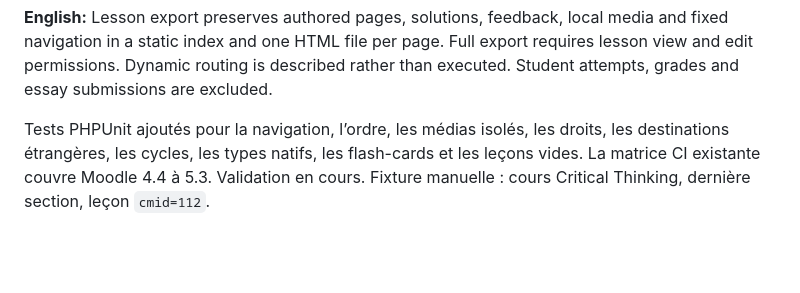
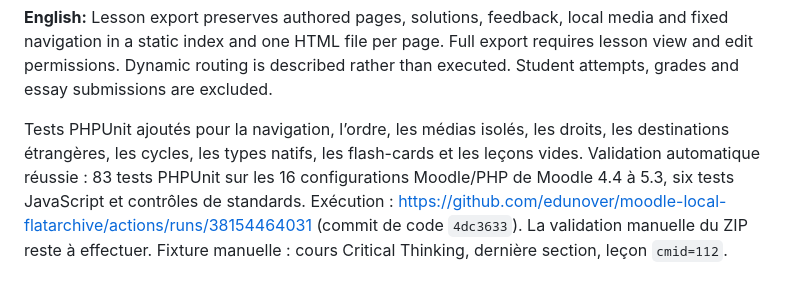
Before and after one commit to edunover/moodle-local_flatarchive, a Markdown page: README.md, the part around the change. Rendered like a GitHub page; blank space fills up the shorter version.

Commit message:
Record successful Lesson CI validation [skip ci]

```diff
--- a/README.md
+++ b/README.md
@@ -691,5 +691,8 @@ Student attempts, grades and essay submissions are excluded.
 
 Tests PHPUnit ajoutés pour la navigation, l’ordre, les médias isolés, les droits,
 les destinations étrangères, les cycles, les types natifs, les flash-cards et les
-leçons vides. La matrice CI existante couvre Moodle 4.4 à 5.3. Validation en cours.
+leçons vides. Validation automatique réussie : 83 tests PHPUnit sur les 16 configurations
+Moodle/PHP de Moodle 4.4 à 5.3, six tests JavaScript et contrôles de standards.
+Exécution : https://github.com/edunover/moodle-local-flatarchive/actions/runs/38154464031
+(commit de code `4dc3633`). La validation manuelle du ZIP reste à effectuer.
 Fixture manuelle : cours Critical Thinking, dernière section, leçon `cmid=112`.
```
Also changed, not shown: claude.md (+4 -1 lines).
